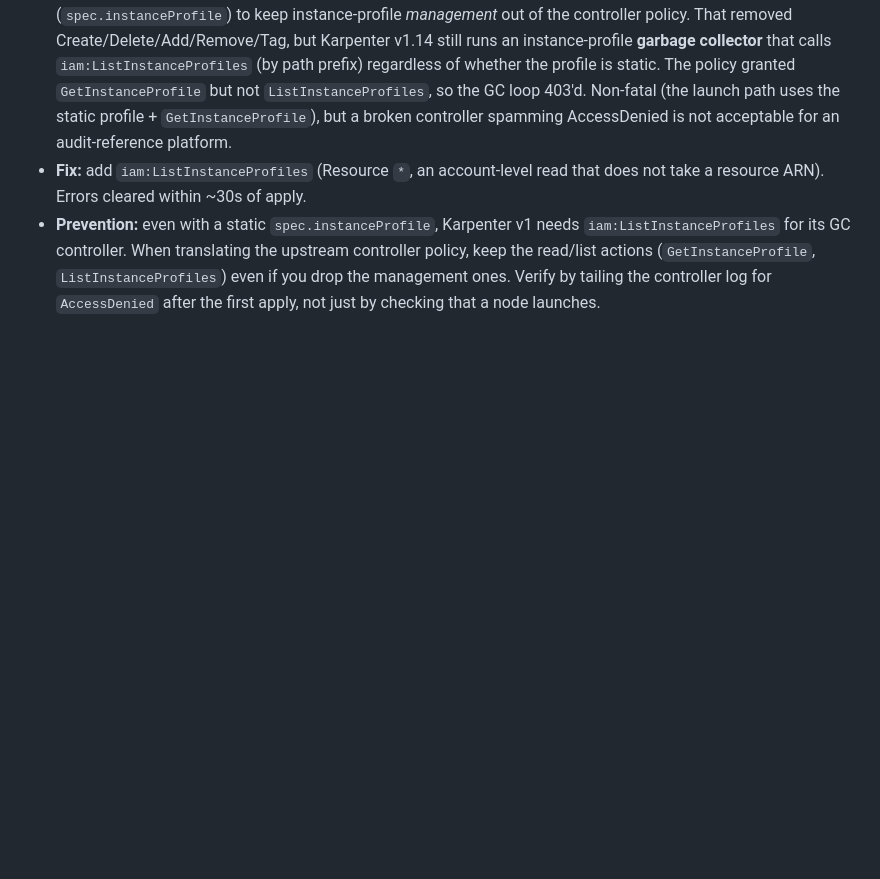
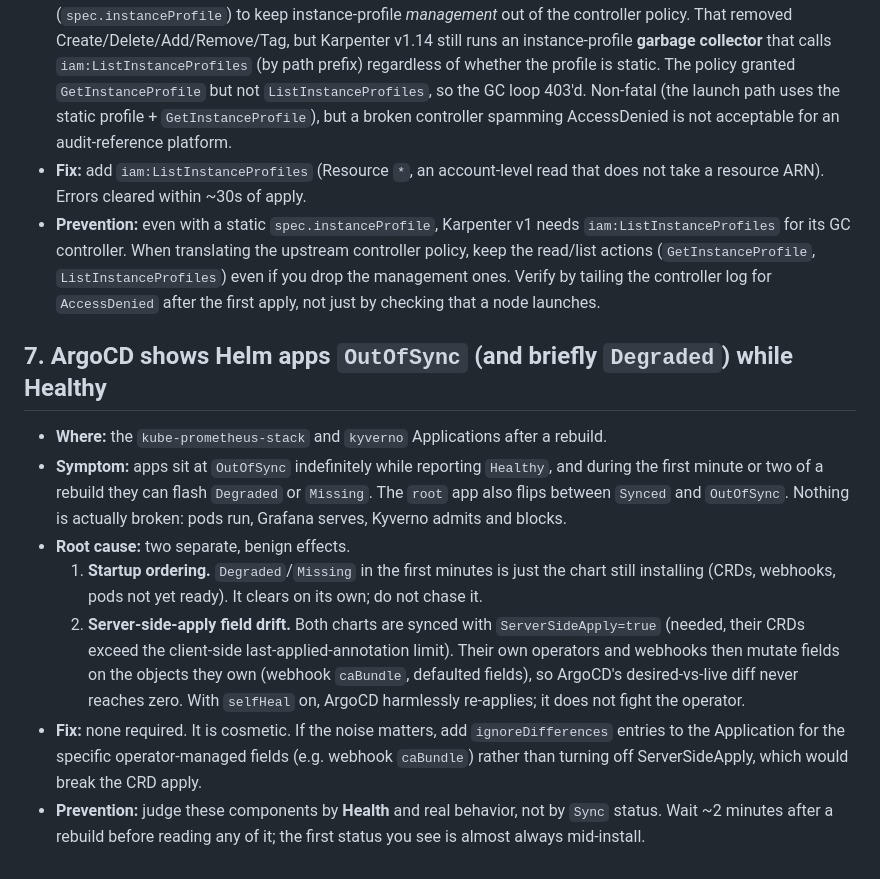
Before and after one commit to SamuelTillman/aws-eks-reference-platform, a Markdown page: docs/layer2-issues.md, the part around the change. Rendered like a GitHub page; blank space fills up the shorter version.

Commit message:
docs: log ArgoCD OutOfSync-but-Healthy (#7); correct ADR-0013 footprint claim (#31)
Two findings from verifying the ADR-0015 credential removal on a full rebuild.

layer2-issues #7: kube-prometheus-stack and kyverno sit OutOfSync while Healthy,
and flash Degraded/Missing during the first minutes of a rebuild. Both benign:
startup ordering for the transient states, and server-side-apply field drift
(their operators/webhooks mutate fields they own, e.g. webhook caBundle) for the
persistent OutOfSync. selfHeal re-applies harmlessly. Judge these by Health and
real behavior, not Sync status. Fix, if the noise matters, is ignoreDifferences on
the operator-managed fields, NOT disabling ServerSideApply (which the large CRDs
require).

ADR-0013: the ADR predicted Prometheus would not fit the 2-node system tier and
would trigger a Karpenter scale-up. Measured across two rebuilds, it fits and
Karpenter provisions nothing. Corrected in place with the prediction called out
rather than silently edited: the cheap-tier sizing working better than predicted
is the useful result.

Co-authored-by: Claude Opus 4.8 <noreply@anthropic.com>

```diff
--- a/docs/layer2-issues.md
+++ b/docs/layer2-issues.md
@@ -157,3 +157,29 @@ have to rediscover any of these. See also
   `ListInstanceProfiles`) even if you drop the management ones. Verify by tailing
   the controller log for `AccessDenied` after the first apply, not just by
   checking that a node launches.
+
+## 7. ArgoCD shows Helm apps `OutOfSync` (and briefly `Degraded`) while Healthy
+
+- **Where:** the `kube-prometheus-stack` and `kyverno` Applications after a
+  rebuild.
+- **Symptom:** apps sit at `OutOfSync` indefinitely while reporting `Healthy`, and
+  during the first minute or two of a rebuild they can flash `Degraded` or
+  `Missing`. The `root` app also flips between `Synced` and `OutOfSync`. Nothing is
+  actually broken: pods run, Grafana serves, Kyverno admits and blocks.
+- **Root cause:** two separate, benign effects.
+  1. **Startup ordering.** `Degraded`/`Missing` in the first minutes is just the
+     chart still installing (CRDs, webhooks, pods not yet ready). It clears on its
+     own; do not chase it.
+  2. **Server-side-apply field drift.** Both charts are synced with
+     `ServerSideApply=true` (needed, their CRDs exceed the client-side
+     last-applied-annotation limit). Their own operators and webhooks then mutate
+     fields on the objects they own (webhook `caBundle`, defaulted fields), so
+     ArgoCD's desired-vs-live diff never reaches zero. With `selfHeal` on, ArgoCD
+     harmlessly re-applies; it does not fight the operator.
+- **Fix:** none required. It is cosmetic. If the noise matters, add
+  `ignoreDifferences` entries to the Application for the specific
+  operator-managed fields (e.g. webhook `caBundle`) rather than turning off
+  ServerSideApply, which would break the CRD apply.
+- **Prevention:** judge these components by **Health** and real behavior, not by
+  `Sync` status. Wait ~2 minutes after a rebuild before reading any of it; the
+  first status you see is almost always mid-install.
```
Also changed, not shown: docs/adr/0013-observability.md (+10 -5 lines).
